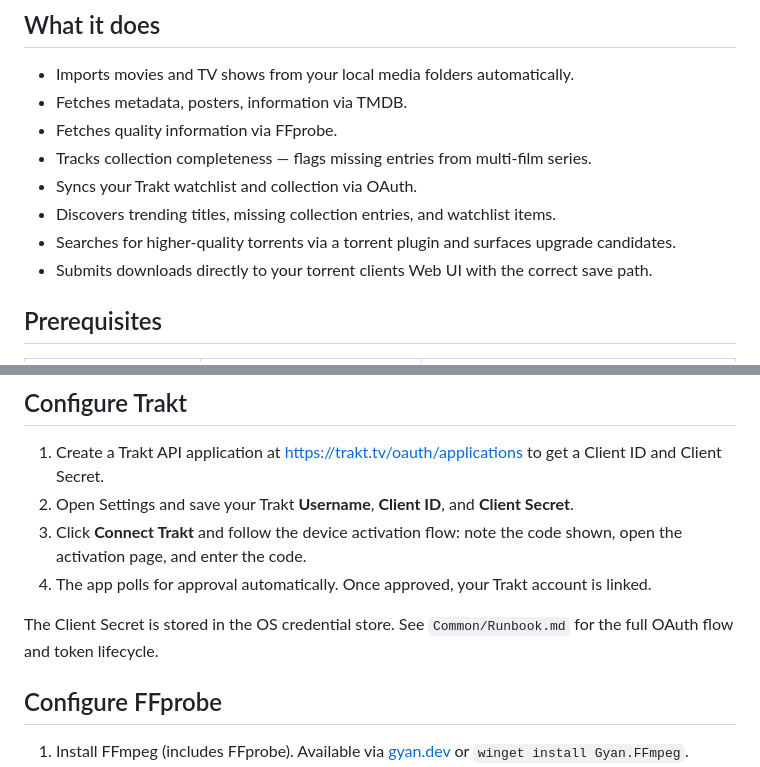
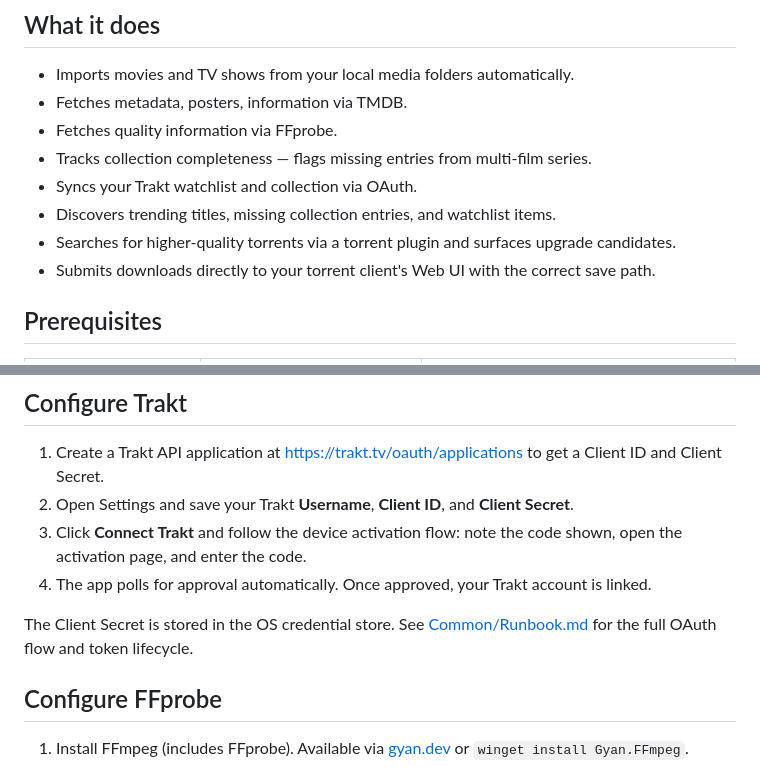
Before and after one commit to rachellofox/Media-Library, a Markdown page: README.md, 2 parts joined by grey strips. GitHub-like rendering.

```diff
--- a/README.md
+++ b/README.md
@@ -11,7 +11,7 @@ A local-first media library for movies and TV. Self-hosted, no cloud required. B
 - Syncs your Trakt watchlist and collection via OAuth.
 - Discovers trending titles, missing collection entries, and watchlist items.
 - Searches for higher-quality torrents via a torrent plugin and surfaces upgrade candidates.
-- Submits downloads directly to your torrent clients Web UI with the correct save path.
+- Submits downloads directly to your torrent client's Web UI with the correct save path.
 
 ## Prerequisites
 
@@ -95,7 +97,7 @@ The key is stored in the OS credential store via `keyring` — not in `.env` or
 3. Click **Connect Trakt** and follow the device activation flow: note the code shown, open the activation page, and enter the code.
 4. The app polls for approval automatically. Once approved, your Trakt account is linked.
 
-The Client Secret is stored in the OS credential store. See `Common/Runbook.md` for the full OAuth flow and token lifecycle.
+The Client Secret is stored in the OS credential store. See [Common/Runbook.md](Common/Runbook.md) for the full OAuth flow and token lifecycle.
 
 ## Configure FFprobe
 
```
Also changed, not shown: other parts of README.md (+19 -17 lines).
